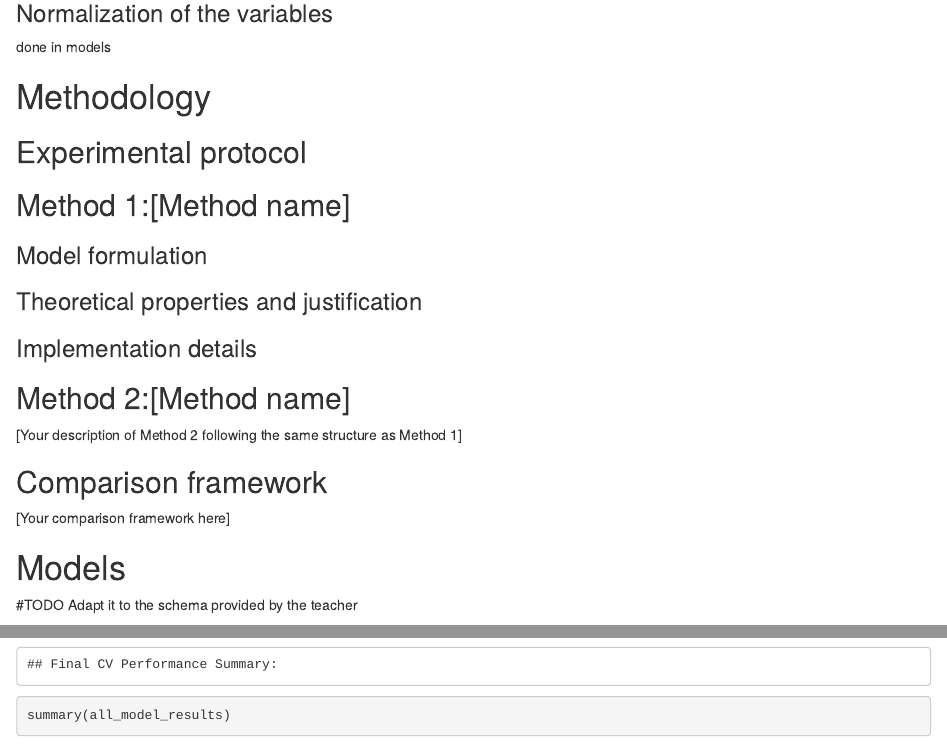
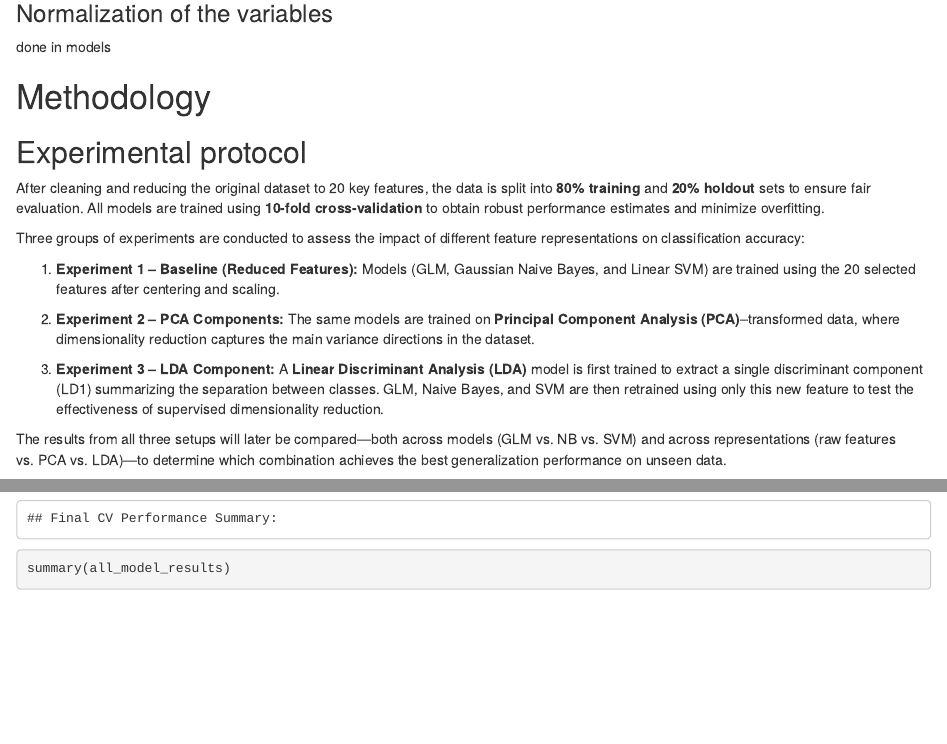
Before and after one commit to jaguara01/AML_Project, an R Markdown document (01_Project_1/analysis.Rmd): the page in a window 1100 px wide, from 4360 px down before the commit and from 4750 px down after it, so that both start at the same text, and a second part further down, joined at a grey line. Rendered offline with R 4.5, knitr and Pandoc, with nearby package versions; both versions are drawn in the output format of the newer one; some code elsewhere in the file could not run offline.

Commit message:
added new structure to the document

````diff
--- a/01_Project_1/analysis.Rmd
+++ b/01_Project_1/analysis.Rmd
@@ -3,13 +3,17 @@ title: "Your Compact Report"
 author: "Your Name"
 date: "`r format(Sys.Date(), '%B %d, %Y')`"
 output:
+  html_document:
+    toc: true
+    toc_depth: '2'
+    df_print: paged
   pdf_document:
     toc: true
     toc_depth: 2
     number_sections: true
     latex_engine: xelatex
 fontsize: 10pt
-geometry: "margin=0.75in"
+geometry: margin=0.75in
 ---
 
 ```{r setup, include=FALSE}
@@ -218,25 +225,21 @@ done in models
 # Methodology
 
 ## Experimental protocol
+After cleaning and reducing the original dataset to 20 key features, the data is split into **80% training** and **20% holdout** sets to ensure fair evaluation. All models are trained using **10-fold cross-validation** to obtain robust performance estimates and minimize overfitting.
 
-## Method 1:[Method name]
+Three groups of experiments are conducted to assess the impact of different feature representations on classification accuracy:
 
-### Model formulation
+1. **Experiment 1 – Baseline (Reduced Features):**
+   Models (GLM, Gaussian Naive Bayes, and Linear SVM) are trained using the 20 selected features after centering and scaling.
 
-### Theoretical properties and justification
+2. **Experiment 2 – PCA Components:**
+   The same models are trained on **Principal Component Analysis (PCA)**–transformed data, where dimensionality reduction captures the main variance directions in the dataset.
 
-### Implementation details
+3. **Experiment 3 – LDA Component:**
+   A **Linear Discriminant Analysis (LDA)** model is first trained to extract a single discriminant component (LD1) summarizing the separation between classes. GLM, Naive Bayes, and SVM are then retrained using only this new feature to test the effectiveness of supervised dimensionality reduction.
 
-## Method 2:[Method name]
+The results from all three setups will later be compared—both across models (GLM vs. NB vs. SVM) and across representations (raw features vs. PCA vs. LDA)—to determine which combination achieves the best generalization performance on unseen data.
 
-[Your description of Method 2 following the same structure as Method 1]
-
-## Comparison framework
-
-[Your comparison framework here]
-
-# Models
-#TODO Adapt it to the schema provided by the teacher
 ```{r warning=FALSE, echo=FALSE}
 # --- 6. Final Data Splitting ---
 # We will use our *reduced 20-feature dataset* as the starting point.
````
Also changed, not shown: 01_Project_1/analysis_files/figure-html/unnamed-chunk-2-1.png (added), 01_Project_1/analysis_files/figure-html/unnamed-chunk-4-1.png (added), 01_Project_1/analysis_files/figure-html/unnamed-chunk-7-1.png (added), 01_Project_1/analysis_files/figure-html/unnamed-chunk-9-1.png (added), 01_Project_1/analysis.Rmd (27 more changed lines).
